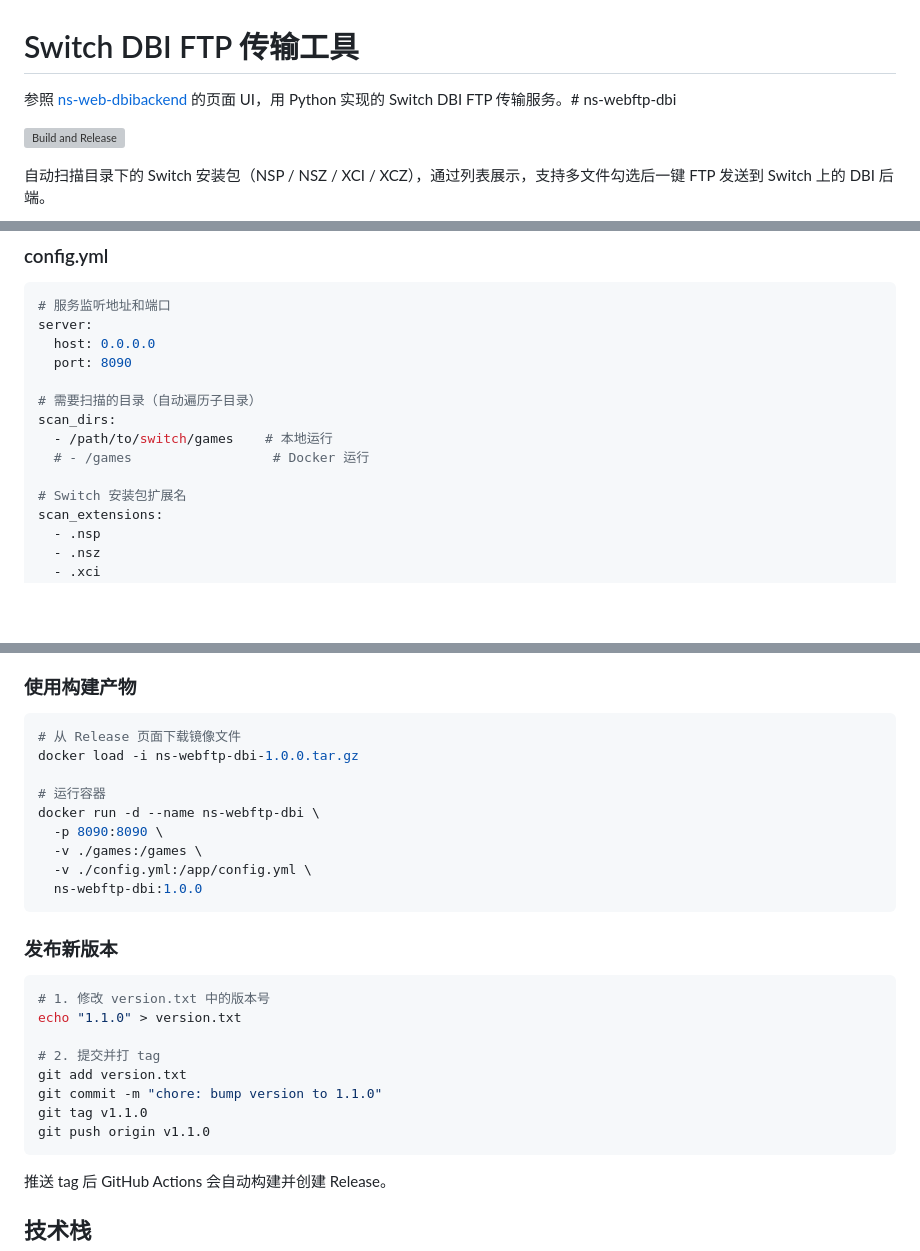
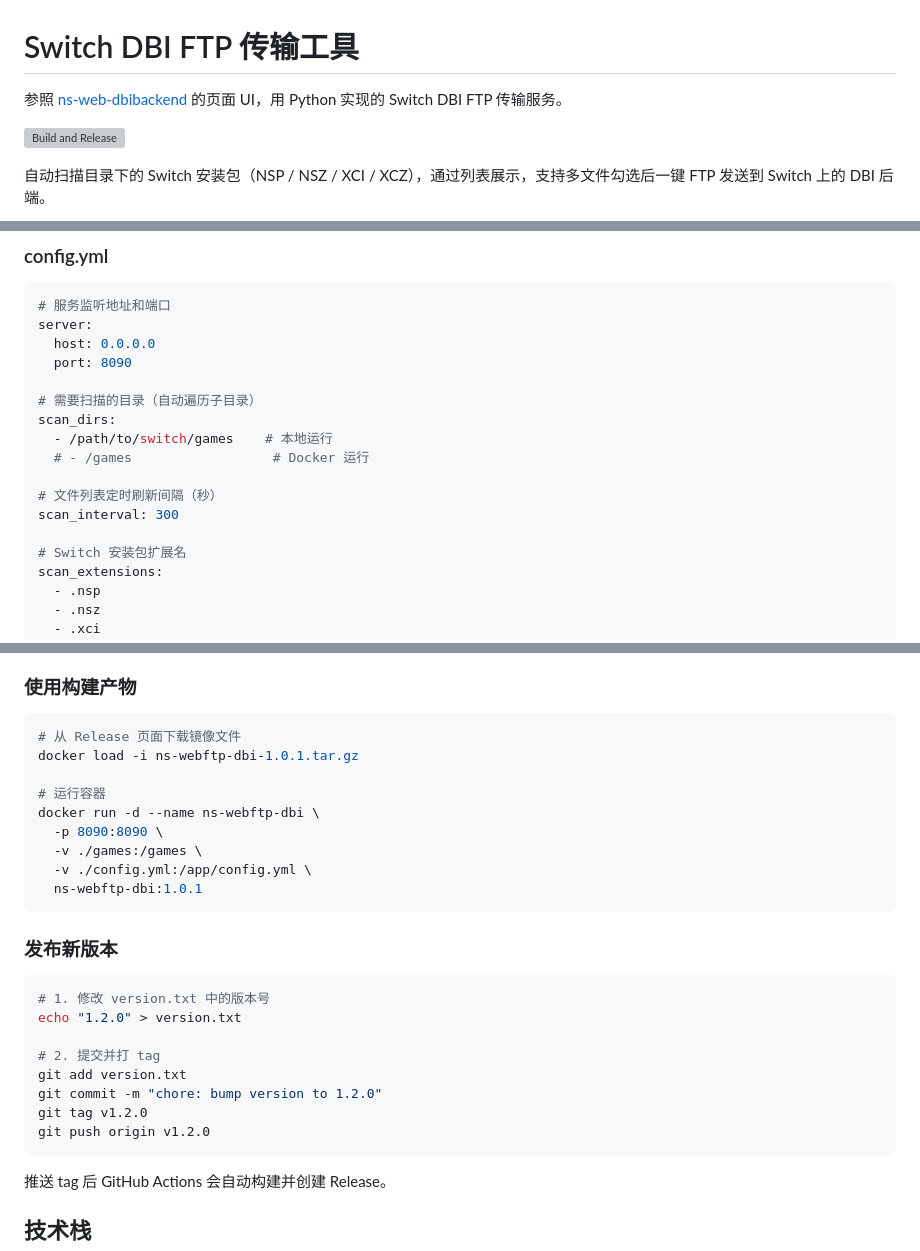
Before and after one commit to siruoren/ns-webftp-dbi, a Markdown page: README.md, 3 parts joined by grey strips. Rendered like a GitHub page; blank space fills up the shorter version; grey boxes are pictures that could not be loaded.

````diff
--- a/README.md
+++ b/README.md
@@ -1,6 +1,6 @@
 # Switch DBI FTP 传输工具
 
-参照 [ns-web-dbibackend](https://github.com/FallingMY/ns-web-dbibackend) 的页面 UI，用 Python 实现的 Switch DBI FTP 传输服务。# ns-webftp-dbi
+参照 [ns-web-dbibackend](https://github.com/FallingMY/ns-web-dbibackend) 的页面 UI，用 Python 实现的 Switch DBI FTP 传输服务。
 
 ![Build and Release](https://github.com/FallingMY/ns-web-dbibackend/actions/workflows/build.yml/badge.svg)
 
@@ -126,6 +152,9 @@ scan_dirs:
   - /path/to/switch/games    # 本地运行
   # - /games                  # Docker 运行
 
+# 文件列表定时刷新间隔（秒）
+scan_interval: 300
+
 # Switch 安装包扩展名
 scan_extensions:
   - .nsp
@@ -239,27 +298,27 @@ ns-webftp-dbi/
 
 ```bash
 # 从 Release 页面下载镜像文件
-docker load -i ns-webftp-dbi-1.0.0.tar.gz
+docker load -i ns-webftp-dbi-1.0.1.tar.gz
 
 # 运行容器
 docker run -d --name ns-webftp-dbi \
   -p 8090:8090 \
   -v ./games:/games \
   -v ./config.yml:/app/config.yml \
-  ns-webftp-dbi:1.0.0
+  ns-webftp-dbi:1.0.1
 ```
 
 ### 发布新版本
 
 ```bash
 # 1. 修改 version.txt 中的版本号
-echo "1.1.0" > version.txt
+echo "1.2.0" > version.txt
 
 # 2. 提交并打 tag
 git add version.txt
-git commit -m "chore: bump version to 1.1.0"
-git tag v1.1.0
-git push origin v1.1.0
+git commit -m "chore: bump version to 1.2.0"
+git tag v1.2.0
+git push origin v1.2.0
 ```
 
 推送 tag 后 GitHub Actions 会自动构建并创建 Release。
````
Also changed, not shown: other parts of README.md (+89 -33 lines).
